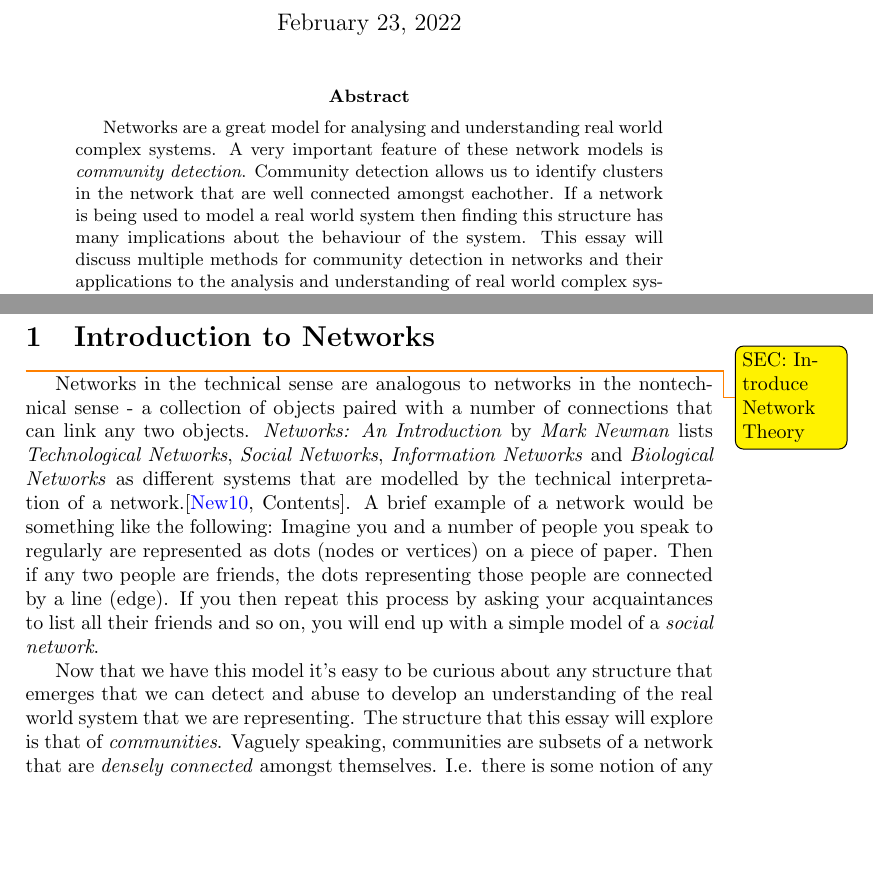
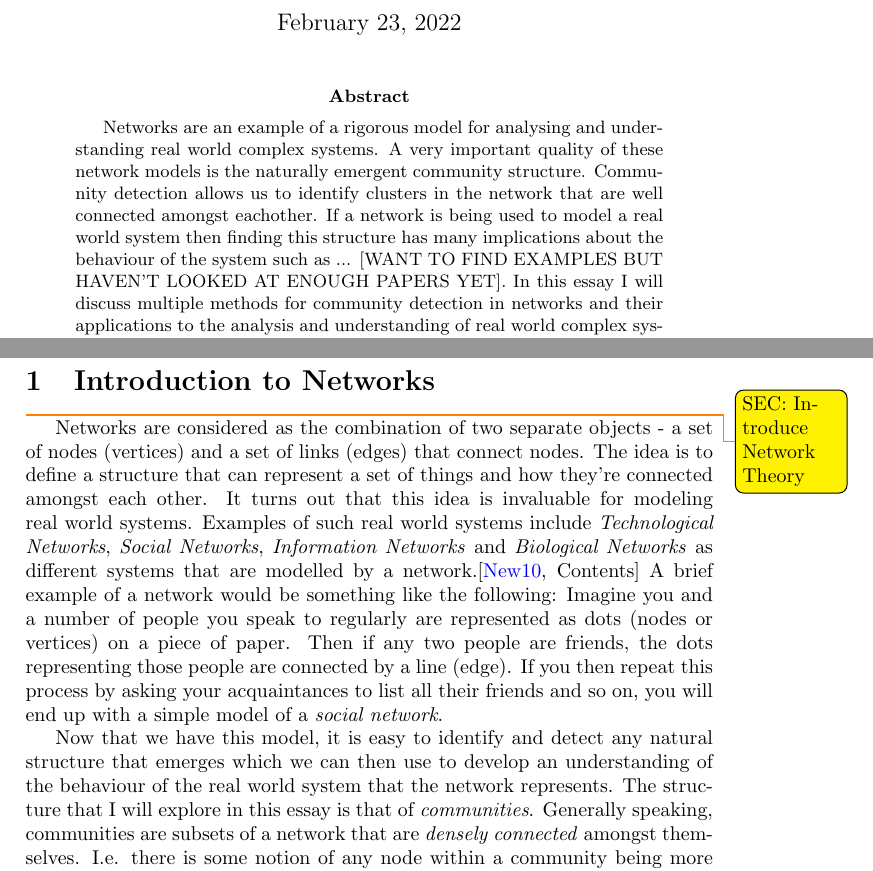
Before and after one commit to Phosphorescentt/MA395-Essay, a LaTeX paper (main.tex, which reads tex/1.tex): two parts of pages 1 and 3 of 10, joined at a grey line, cut so that both start at the same text, the shorter picture padded with empty space. Compiled offline with pdfLaTeX.

Commit message:
Updated section 1 material with comments from main_RC_comments_20220217.pdf

```diff
--- a/main.tex
+++ b/main.tex
@@ -20,7 +20,7 @@
 \maketitle
 
 \begin{abstract}
-    Networks are a great model for analysing and understanding real world complex systems. A very important feature of these network models is \emph{community detection}. Community detection allows us to identify clusters in the network that are well connected amongst eachother. If a network is being used to model a real world system then finding this structure has many implications about the behaviour of the system. This essay will discuss multiple methods for community detection in networks and their applications to the analysis and understanding of real world complex systems. \\
+    Networks are an example of a rigorous model for analysing and understanding real world complex systems. A very important quality of these network models is the naturally emergent community structure. Community detection allows us to identify clusters in the network that are well connected amongst eachother. If a network is being used to model a real world system then finding this structure has many implications about the behaviour of the system such as ... [WANT TO FIND EXAMPLES BUT HAVEN'T LOOKED AT ENOUGH PAPERS YET]. In this essay I will discuss multiple methods for community detection in networks and their applications to the analysis and understanding of real world complex systems. \\
 \end{abstract}
 
 \newpage
--- a/tex/1.tex
+++ b/tex/1.tex
@@ -1,7 +1,7 @@
 \todo[backgroundcolor=yellow]{SEC: Introduce Network Theory}
-Networks in the technical sense are analogous to networks in the nontechnical sense - a collection of objects paired with a number of connections that can link any two objects. \emph{Networks: An Introduction} by \emph{Mark Newman} lists \emph{Technological Networks}, \emph{Social Networks}, \emph{Information Networks} and \emph{Biological Networks} as different systems that are modelled by the technical interpretation of a network.\cite[Contents]{newman10}. A brief example of a network would be something like the following: Imagine you and a number of people you speak to regularly are represented as dots (nodes or vertices) on a piece of paper. Then if any two people are friends, the dots representing those people are connected by a line (edge). If you then repeat this process by asking your acquaintances to list all their friends and so on, you will end up with a simple model of a \emph{social network}.
+Networks are considered as the combination of two separate objects - a set of nodes (vertices) and a set of links (edges) that connect nodes. The idea is to define a structure that can represent a set of things and how they're connected amongst each other. It turns out that this idea is invaluable for modeling real world systems. Examples of such real world systems include \emph{Technological Networks}, \emph{Social Networks}, \emph{Information Networks} and \emph{Biological Networks} as different systems that are modelled by a network.\cite[Contents]{newman10} A brief example of a network would be something like the following: Imagine you and a number of people you speak to regularly are represented as dots (nodes or vertices) on a piece of paper. Then if any two people are friends, the dots representing those people are connected by a line (edge). If you then repeat this process by asking your acquaintances to list all their friends and so on, you will end up with a simple model of a \emph{social network}.
 
-Now that we have this model it's easy to be curious about any structure that emerges that we can detect and abuse to develop an understanding of the real world system that we are representing. The structure that this essay will explore is that of \emph{communities}. Vaguely speaking, communities are subsets of a network that are \emph{densely connected} amongst themselves. I.e. there is some notion of any node within a community being more closely connected to other nodes in the community than nodes outside the community in the average case. Before we dive into the details of communities and detecting them, I wish to provide some motivation by way of example of the kinds of situations that networks can arise and why they are the natural model for the related systems.
+Now that we have this model, it is easy to identify and detect any natural structure that emerges which we can then use to develop an understanding of the behaviour of the real world system that the network represents. The structure that I will explore in this essay is that of \emph{communities}. Generally speaking, communities are subsets of a network that are \emph{densely connected} amongst themselves. I.e. there is some notion of any node within a community being more closely connected to other nodes in the community than nodes outside the community in the average case. Before we dive into the details of communities and detecting them, I wish to provide some motivation by way of example of the kinds of situations that networks can arise and why they are the natural model for the related systems.
 
 \subsection{Social Networks}\label{sec:Social Networks}
 \todo[backgroundcolor=yellow]{SEC: Models of Networks}
```
Also changed, not shown: main.pdf, radu_comments/main_RC_comments_20220217.pdf (added), tex/1.tex (6 more changed lines).
